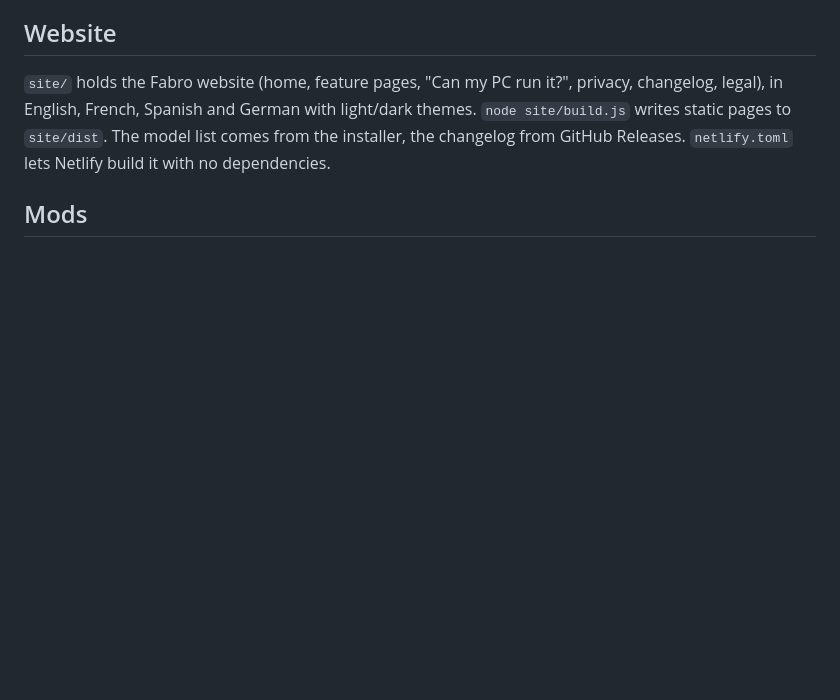
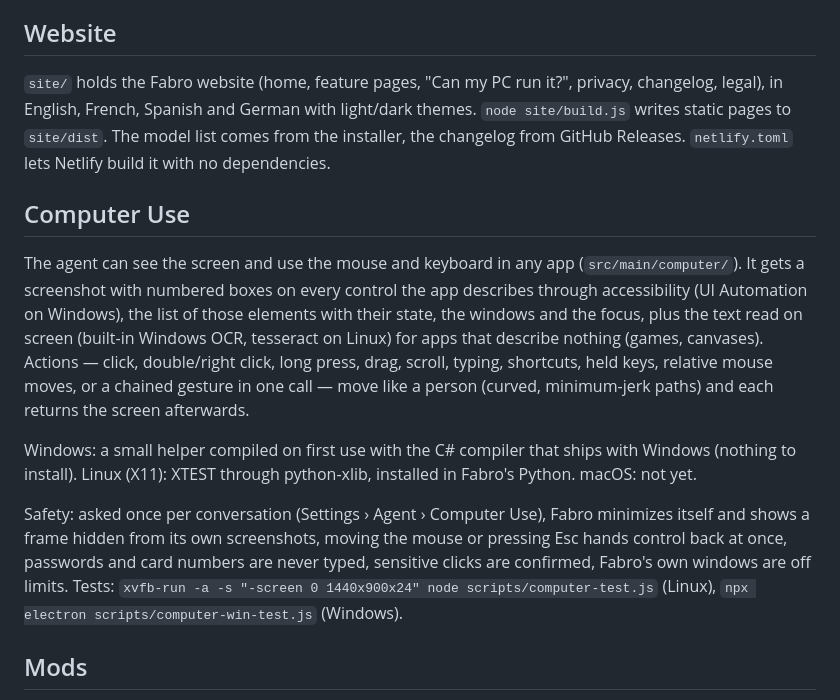
Before and after one commit to lulualdn/fabro-ai, a Markdown page: README.md, the part around the change. Rendered like a GitHub page; blank space fills up the shorter version.

Commit message:
README: Computer Use
Co-Authored-By: Claude Opus 5.5 <noreply@anthropic.com>
Claude-Session: https://claude.ai/code/session_01EJU6s5Jr9cqZfmGss8A8PZ

```diff
--- a/README.md
+++ b/README.md
@@ -56,6 +56,14 @@ Run the workflow manually (Actions › Build & release › Run workflow) to get
 
 `site/` holds the Fabro website (home, feature pages, "Can my PC run it?", privacy, changelog, legal), in English, French, Spanish and German with light/dark themes. `node site/build.js` writes static pages to `site/dist`. The model list comes from the installer, the changelog from GitHub Releases. `netlify.toml` lets Netlify build it with no dependencies.
 
+## Computer Use
+
+The agent can see the screen and use the mouse and keyboard in any app (`src/main/computer/`). It gets a screenshot with numbered boxes on every control the app describes through accessibility (UI Automation on Windows), the list of those elements with their state, the windows and the focus, plus the text read on screen (built-in Windows OCR, tesseract on Linux) for apps that describe nothing (games, canvases). Actions — click, double/right click, long press, drag, scroll, typing, shortcuts, held keys, relative mouse moves, or a chained gesture in one call — move like a person (curved, minimum-jerk paths) and each returns the screen afterwards.
+
+Windows: a small helper compiled on first use with the C# compiler that ships with Windows (nothing to install). Linux (X11): XTEST through python-xlib, installed in Fabro's Python. macOS: not yet.
+
+Safety: asked once per conversation (Settings › Agent › Computer Use), Fabro minimizes itself and shows a frame hidden from its own screenshots, moving the mouse or pressing Esc hands control back at once, passwords and card numbers are never typed, sensitive clicks are confirmed, Fabro's own windows are off limits. Tests: `xvfb-run -a -s "-screen 0 1440x900x24" node scripts/computer-test.js` (Linux), `npx electron scripts/computer-win-test.js` (Windows).
+
 ## Mods
 
 Everything in Fabro can be modded: screens, commands, history, internals. Settings › Mods installs them (built-in: Claude, ChatGPT and Gemini for Fabro). Each web-chat mod keeps its own saved sign-in and can import it from your own browser (Firefox, Chrome, Edge, Brave…). How to write one: [MODDING.md](MODDING.md). Tests: `node scripts/browser-import-test.js`, `xvfb-run -a node scripts/mods-e2e.js`.
```
